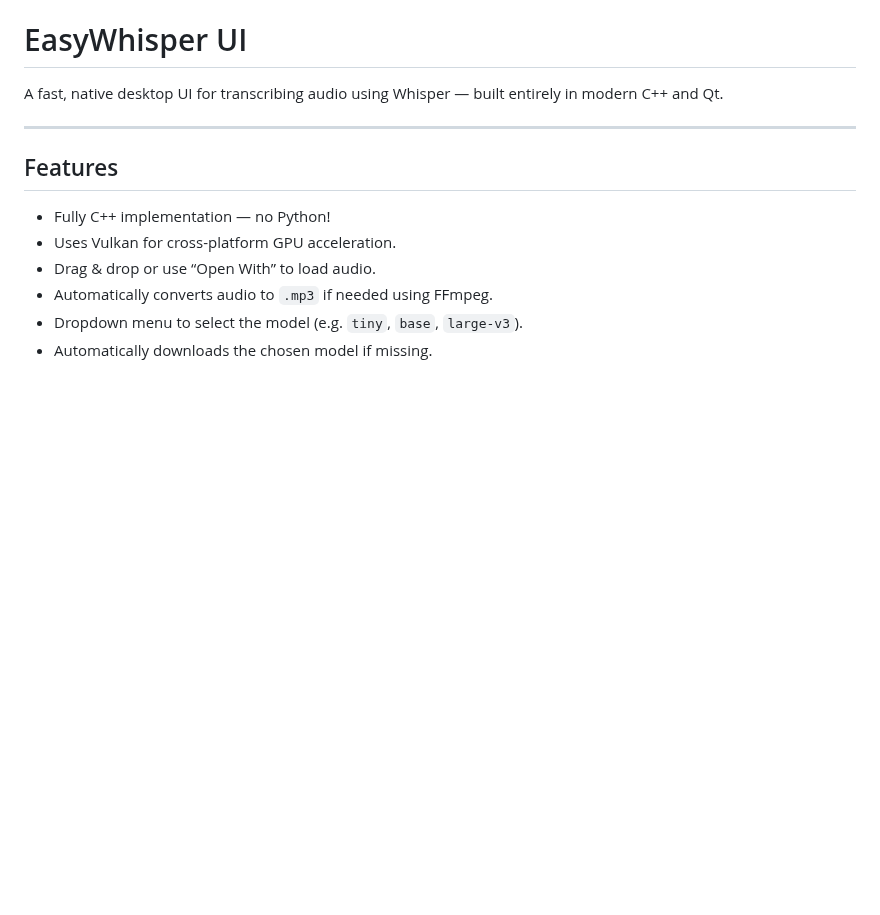
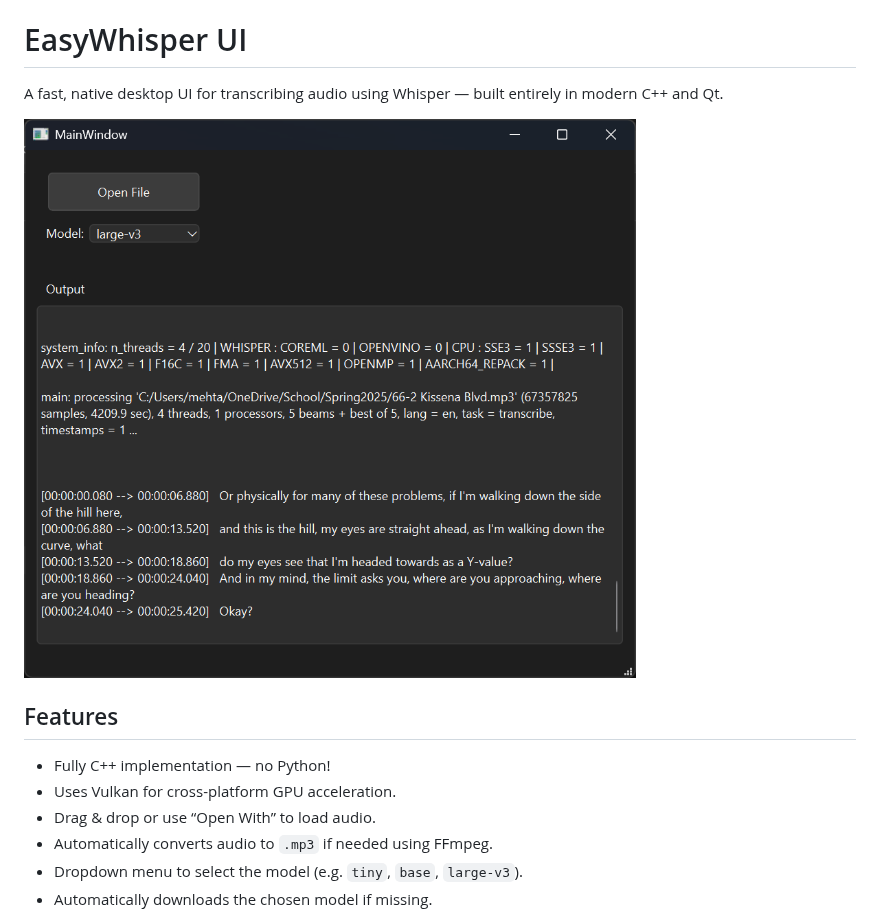
Before and after one commit to mehtabmahir/easy-whisper-ui, a Markdown page: README.md, the part around the change. Drawn GitHub-style; pictures changed too: preview.png (added); blank space fills up the shorter version.

Commit message:
add preview remove ffmpeg.exe

```diff
--- a/README.md
+++ b/README.md
@@ -2,7 +2,8 @@
 
 A fast, native desktop UI for transcribing audio using Whisper — built entirely in modern C++ and Qt.
 
----
+<img src="https://github.com/mehtabmahir/easy-whisper-ui/blob/main/preview.png"/>
+
 
 ## Features
 
```
Also changed, not shown: 1 other file.
